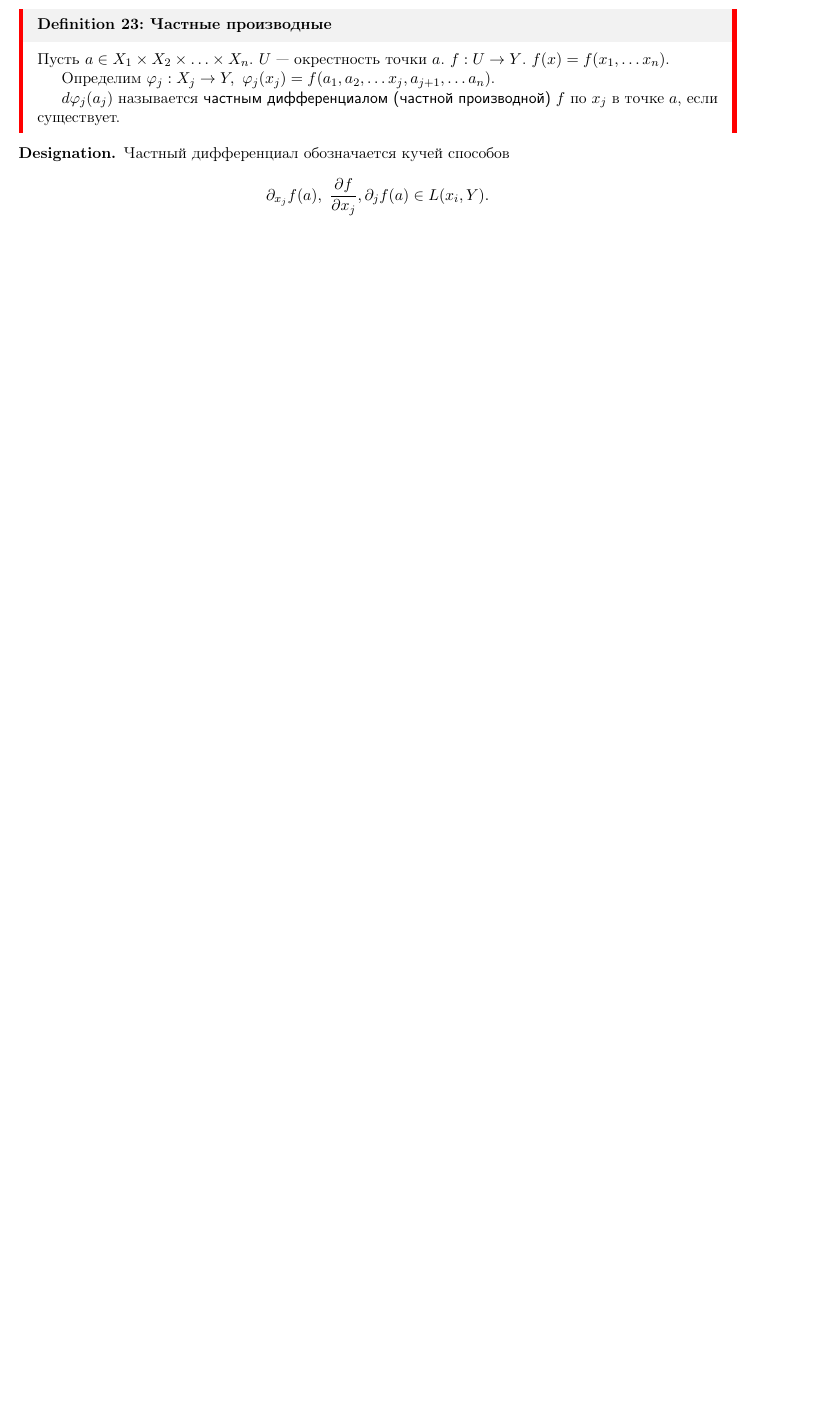
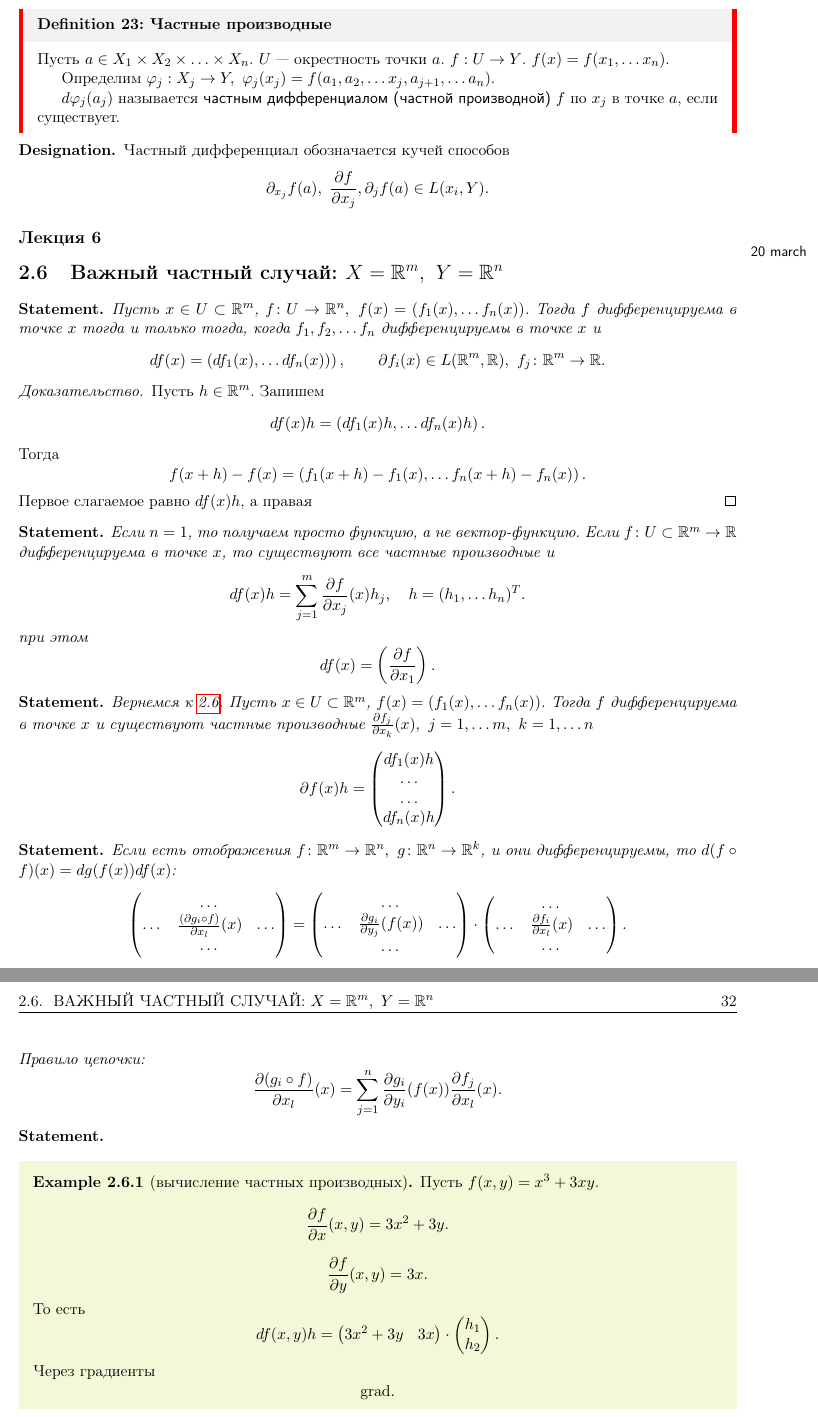
Before and after one commit to tamarinvs19/theory_university, a LaTeX document (matan/semester_2/master.tex, which reads matan/semester_2/lec_6.tex, matan/semester_2/preamble.tex): part of page 32 of 32 before the commit and two parts of pages 32 and 33 of 35 after it, the two joined at a grey line, cut so that both start at the same text, the shorter picture padded with empty space. Compiled offline with pdfLaTeX.

Commit message:
matan: add lec6
There are a few space at the first part

```diff
--- /dev/null
+++ b/matan/semester_2/lec_6.tex
@@ -0,0 +1,103 @@
+% \documentclass[11pt,dvipsnames]{report}
+% \input{preamble.tex}
+% \begin{document}
+
+\lecture{6}{20 march}{}
+\section{Важный частный случай: $ X=\R^{m} ,~ Y=\R^{n} $}
+% Начала нет
+
+\begin{st}\label{st_1}
+    Пусть $ x \in U \subset \R^{m}$, $ f \colon U \to \R^{n}, ~ f(x) = \left( f_1(x), \ldots f_n(x) \right) $. Тогда $ f$ дифференцируема в точке $ x$ тогда и только тогда, когда $ f_1, f_2, \ldots f_n$ дифференцируемы в точке $ x$ и
+     \[
+	 df(x) = \left( df_1(x), \ldots df_n(x)) \right) , \qquad \partial f_i (x) \in  L(\R^{m}, \R), ~ f_j \colon \R^{m} \to  \R
+    .\]
+\end{st}
+\begin{proof}
+    Пусть $ h \in \R^{m}$. Запишем
+    \[
+	df(x)h = \left( df_1(x)h, \ldots df_n(x)h \right)
+    .\]
+    Тогда
+    \[
+	f(x+h) - f(x) = \left( f_1(x+h) - f_1(x), \ldots f_n(x+h)-f_n(x) \right)
+    .\]
+    Первое слагаемое равно $ df(x)h$, а правая % не допичсано!
+\end{proof}
+\begin{st}
+    Если $ n=1$, то получаем просто функцию, а не вектор-функцию. Если $ f \colon U \subset \R^{m} \to  \R$ дифференцируема в точке $ x$, то существуют все частные производные и
+    \[
+	df(x)h = \sum_{j=1}^{m} \frac{ \partial f}{ \partial x_j}(x)h_j, \quad h = (h_1, \ldots h_n)^{T}
+    .\]
+    при этом
+    \[
+	df(x) = \left( \frac{ \partial f}{ \partial x_1} \right)
+    .\]
+    % не дописано!
+\end{st}
+\begin{st}
+    Вернемся к \ref{st_1}. Пусть $ x \in U \subset \R^{m}$, $ f(x) = \left( f_1(x), \ldots f_n(x) \right) $. Тогда $ f$ дифференцируема в точке $ x$ и существуют частные производные $ \frac{ \partial f_j}{ \partial x_k}(x), ~ j = 1, \ldots m, ~ k = 1, \ldots n$
+    \[
+	\partial f(x) h =
+	\begin{pmatrix}
+	    df_1(x)h \\
+	    \dots \\
+	    \dots \\
+	    df_n(x)h \\
+	\end{pmatrix}
+    .\]
+    %Не допичано!
+\end{st}
+\begin{st}
+    Если есть отображения $ f\colon  \R^{m} \to  \R^{n} , ~ g \colon \R^{n} \to \R^{k} $, и они дифференцируемы, то $ d(f \circ f) (x) = dg(f(x))df(x)$:
+     \[
+    \begin{pmatrix}
+	&\dots & \\
+	\dots & \frac{ (\partial g_i \circ f)}{ \partial x_l}(x) & \dots \\
+	      &\dots&
+    \end{pmatrix} =
+    \begin{pmatrix}
+	&\dots & \\
+	\dots &  \frac{\partial g_i}{ \partial y_j}(f(x)) & \dots \\
+	      &\dots&
+    \end{pmatrix}
+    \cdot
+    \begin{pmatrix}
+	&\dots & \\
+	\dots &  \frac{\partial f_i}{ \partial x_l}(x) & \dots \\
+	      &\dots&
+    \end{pmatrix}
+    .\]
+    Правило цепочки:
+    \[
+	\frac{ \partial (g_i \circ f)}{ \partial x_l}(x) = \sum_{j=1}^{n} \frac{ \partial g_i}{ \partial y_i} (f(x)) \frac{ \partial f_j}{ \partial x_l}(x)
+    .\]
+\end{st}
+\begin{st}
+
+\end{st}
+\begin{ex}[вычисление частных производных]
+    Пусть $ f(x, y) = x^3+ 3xy$.
+    \[
+	\frac{ \partial f}{ \partial x}(x, y) = 3x^2+ 3y
+    .\]
+    \[
+	\frac{ \partial f}{ \partial y} (x, y) = 3x
+    .\]
+    То есть
+    \[
+	df(x, y)h =
+    \begin{pmatrix}
+	3x^2+3y & 3x
+    \end{pmatrix}
+    \cdot
+    \begin{pmatrix}
+        h_1 \\ h_2
+    \end{pmatrix}
+    .\]
+    Через градиенты
+    \[
+    \grad
+    .\]
+\end{ex}
+\begin{st}
+    Если $ f \colon \R^{m}  \to  R$, то частные производные можно определять формулами
--- a/matan/semester_2/preamble.tex
+++ b/matan/semester_2/preamble.tex
@@ -75,6 +75,7 @@
 
 \renewcommand{\o}{{\mathop{\text{\rm o}}}}
 \renewcommand{\O}{{\mathop{\text{\rm O}}}}
+\newcommand{\grad}{{\mathop{\text{\rm grad}}}}
 \renewcommand{\le}{\leqslant}
 \renewcommand{\ge}{\geqslant}
 
```
Also changed, not shown: matan/semester_2/master.tex (+1 -0 lines), matan/semester_2/lec_6.pdf (added), matan/semester_2/master.pdf, matan/semester_2/lec_6.tex (146 more changed lines).
